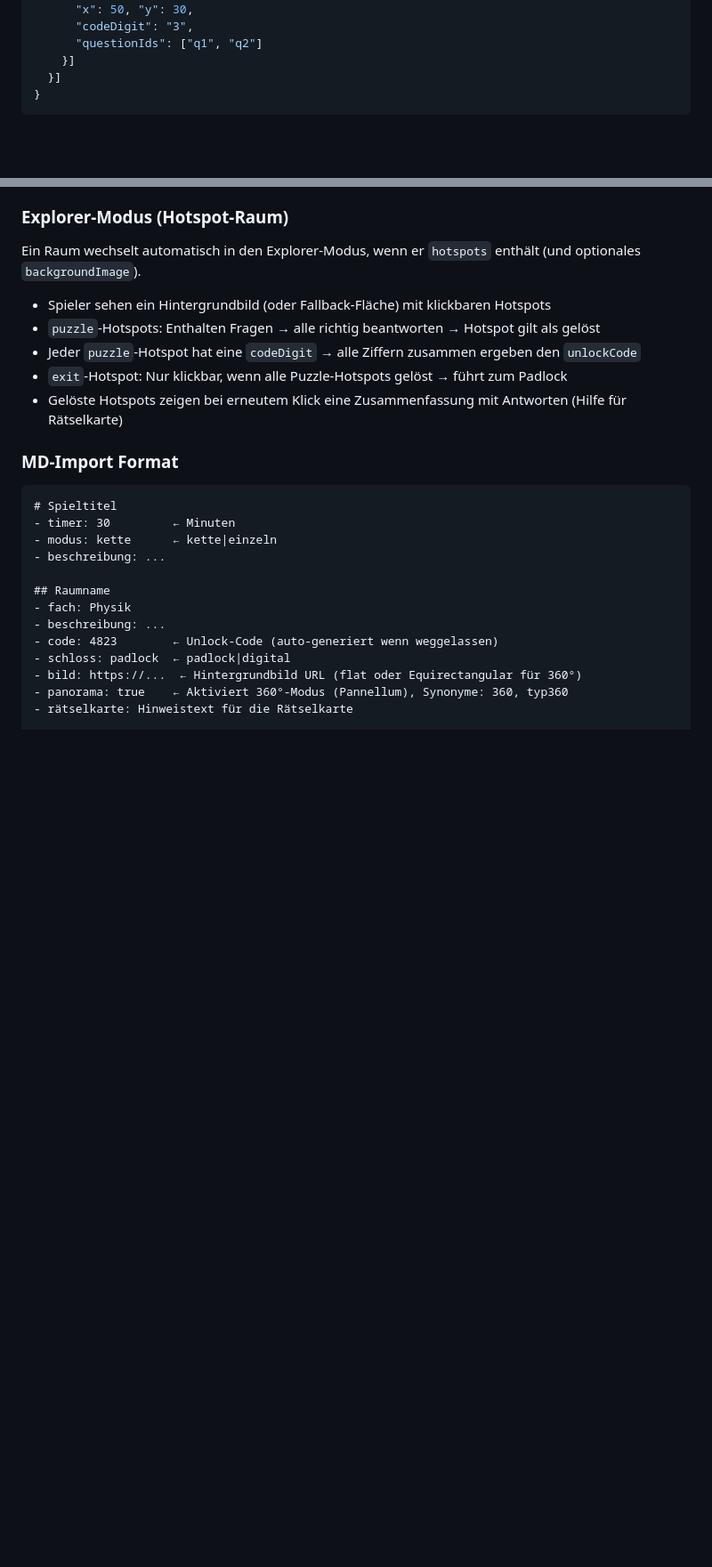
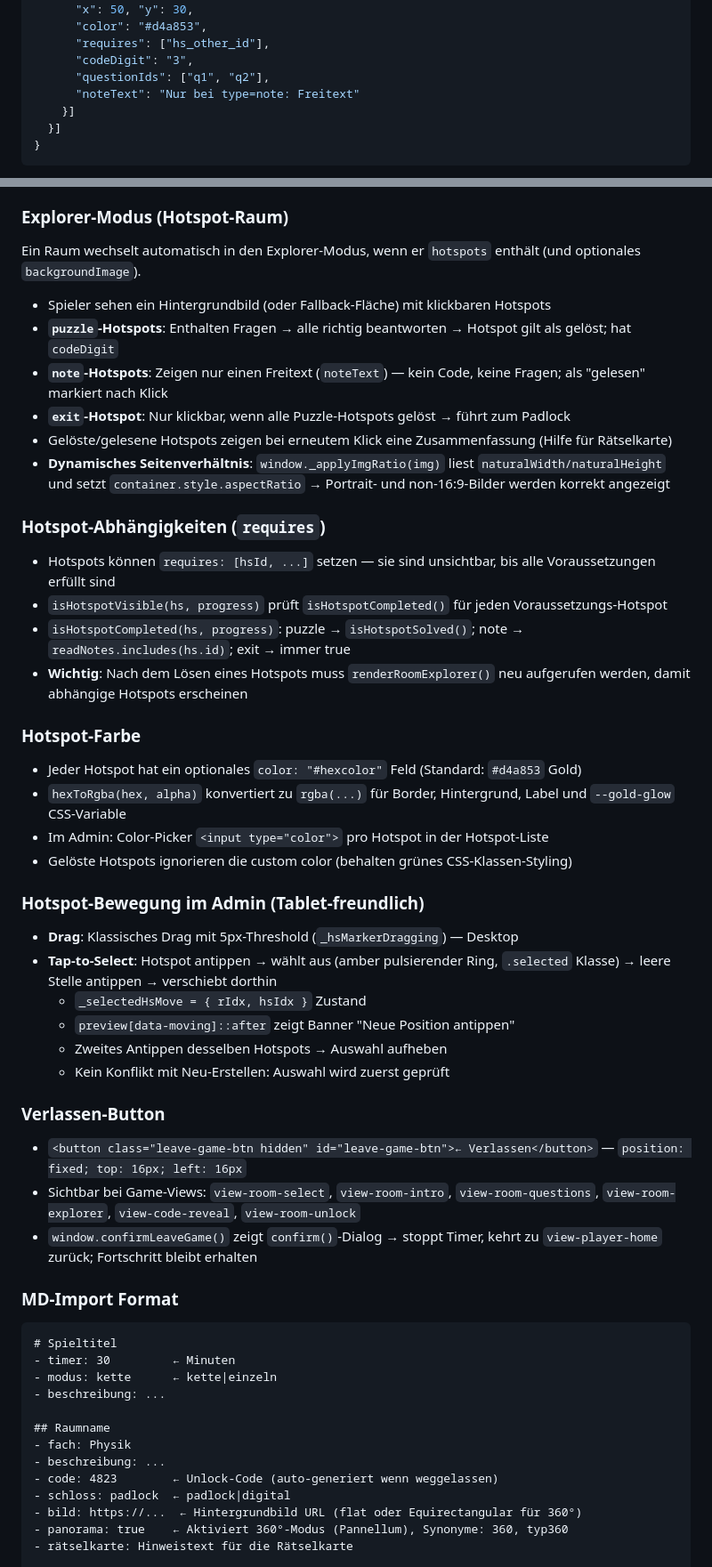
Before and after one commit to Cyric25/Learning_Games, a Markdown page: CLAUDE.md, 2 parts joined by grey strips. Shown at 89% size. Rendered like a GitHub page; blank space fills up the shorter version.

````diff
--- a/CLAUDE.md
+++ b/CLAUDE.md
@@ -496,7 +532,10 @@ Typen: `text`, `formula`, `image` (auch `formel`, `bild` als Alias)
       "label": "...", "icon": "🔍",
       "x": 50, "y": 30,
+      "color": "#d4a853",
+      "requires": ["hs_other_id"],
       "codeDigit": "3",
-      "questionIds": ["q1", "q2"]
+      "questionIds": ["q1", "q2"],
+      "noteText": "Nur bei type=note: Freitext"
     }]
   }]
 }
@@ -511,10 +550,36 @@ Modi: `chain` (Räume der Reihe nach), `single` (frei wählbar)
 Ein Raum wechselt automatisch in den Explorer-Modus, wenn er `hotspots` enthält (und optionales `backgroundImage`).
 
 - Spieler sehen ein Hintergrundbild (oder Fallback-Fläche) mit klickbaren Hotspots
-- `puzzle`-Hotspots: Enthalten Fragen → alle richtig beantworten → Hotspot gilt als gelöst
-- Jeder `puzzle`-Hotspot hat eine `codeDigit` → alle Ziffern zusammen ergeben den `unlockCode`
-- `exit`-Hotspot: Nur klickbar, wenn alle Puzzle-Hotspots gelöst → führt zum Padlock
-- Gelöste Hotspots zeigen bei erneutem Klick eine Zusammenfassung mit Antworten (Hilfe für Rätselkarte)
+- **`puzzle`-Hotspots**: Enthalten Fragen → alle richtig beantworten → Hotspot gilt als gelöst; hat `codeDigit`
+- **`note`-Hotspots**: Zeigen nur einen Freitext (`noteText`) — kein Code, keine Fragen; als "gelesen" markiert nach Klick
+- **`exit`-Hotspot**: Nur klickbar, wenn alle Puzzle-Hotspots gelöst → führt zum Padlock
+- Gelöste/gelesene Hotspots zeigen bei erneutem Klick eine Zusammenfassung (Hilfe für Rätselkarte)
+- **Dynamisches Seitenverhältnis**: `window._applyImgRatio(img)` liest `naturalWidth/naturalHeight` und setzt `container.style.aspectRatio` → Portrait- und non-16:9-Bilder werden korrekt angezeigt
+
+### Hotspot-Abhängigkeiten (`requires`)
+- Hotspots können `requires: [hsId, ...]` setzen — sie sind unsichtbar, bis alle Voraussetzungen erfüllt sind
+- `isHotspotVisible(hs, progress)` prüft `isHotspotCompleted()` für jeden Voraussetzungs-Hotspot
+- `isHotspotCompleted(hs, progress)`: puzzle → `isHotspotSolved()`; note → `readNotes.includes(hs.id)`; exit → immer true
+- **Wichtig**: Nach dem Lösen eines Hotspots muss `renderRoomExplorer()` neu aufgerufen werden, damit abhängige Hotspots erscheinen
+
+### Hotspot-Farbe
+- Jeder Hotspot hat ein optionales `color: "#hexcolor"` Feld (Standard: `#d4a853` Gold)
+- `hexToRgba(hex, alpha)` konvertiert zu `rgba(...)` für Border, Hintergrund, Label und `--gold-glow` CSS-Variable
+- Im Admin: Color-Picker `<input type="color">` pro Hotspot in der Hotspot-Liste
+- Gelöste Hotspots ignorieren die custom color (behalten grünes CSS-Klassen-Styling)
+
+### Hotspot-Bewegung im Admin (Tablet-freundlich)
+- **Drag**: Klassisches Drag mit 5px-Threshold (`_hsMarkerDragging`) — Desktop
+- **Tap-to-Select**: Hotspot antippen → wählt aus (amber pulsierender Ring, `.selected` Klasse) → leere Stelle antippen → verschiebt dorthin
+  - `_selectedHsMove = { rIdx, hsIdx }` Zustand
+  - `preview[data-moving]::after` zeigt Banner "Neue Position antippen"
+  - Zweites Antippen desselben Hotspots → Auswahl aufheben
+  - Kein Konflikt mit Neu-Erstellen: Auswahl wird zuerst geprüft
+
+### Verlassen-Button
+- `<button class="leave-game-btn hidden" id="leave-game-btn">← Verlassen</button>` — `position: fixed; top: 16px; left: 16px`
+- Sichtbar bei Game-Views: `view-room-select`, `view-room-intro`, `view-room-questions`, `view-room-explorer`, `view-code-reveal`, `view-room-unlock`
+- `window.confirmLeaveGame()` zeigt `confirm()`-Dialog → stoppt Timer, kehrt zu `view-player-home` zurück; Fortschritt bleibt erhalten
 
 ### MD-Import Format
 ```markdown
````
Also changed, not shown: other parts of CLAUDE.md (+45 -8 lines).
